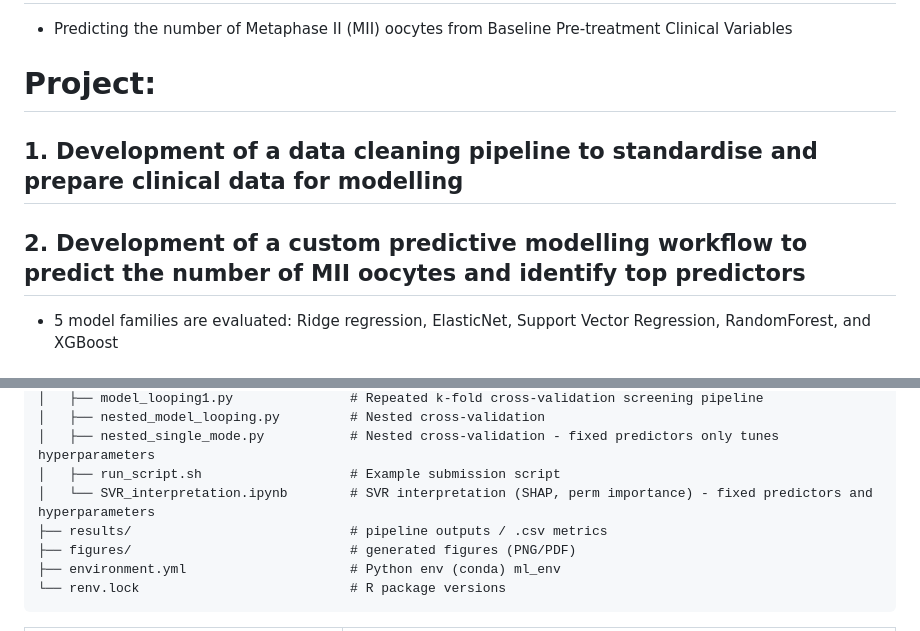
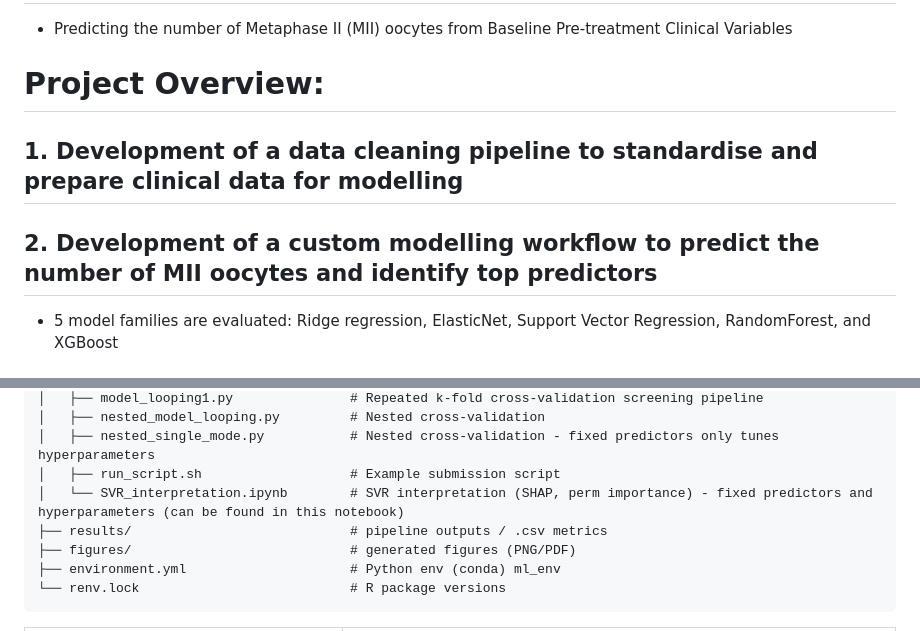
Before and after one commit to Kristina-Stoianova/IVF_ML_Research, a Markdown page: README.md, 2 parts joined by grey strips. Drawn GitHub-style.

Commit message:
Changes to README again.

```diff
--- a/README.md
+++ b/README.md
@@ -1,11 +1,11 @@
 # Using Machine Learning to predict outcomes of Controlled Ovarian Stimulation (COS) in IVF/ICSI cycles
  -  Predicting the number of Metaphase II (MII) oocytes from Baseline Pre-treatment Clinical Variables
 
-# Project:
+# Project Overview:
 
 ## 1. Development of a data cleaning pipeline to standardise and prepare clinical data for modelling
 
-## 2. Development of a custom predictive modelling workflow to predict the number of MII oocytes and identify top predictors
+## 2. Development of a custom modelling workflow to predict the number of MII oocytes and identify top predictors
   - 5 model families are evaluated: Ridge regression, ElasticNet, Support Vector Regression, RandomForest, and XGBoost
 
 ## There are 2 main ML pipelines built in Python 3.12.13 using scikit-learn and xgboost:
@@ -35,7 +35,7 @@ IVF_ML_research/
 │   ├── nested_model_looping.py         # Nested cross-validation
 │   ├── nested_single_mode.py           # Nested cross-validation - fixed predictors only tunes hyperparameters
 │   ├── run_script.sh                   # Example submission script
-│   └── SVR_interpretation.ipynb        # SVR interpretation (SHAP, perm importance) - fixed predictors and hyperparameters
+│   └── SVR_interpretation.ipynb        # SVR interpretation (SHAP, perm importance) - fixed predictors and hyperparameters (can be found in this notebook)
 ├── results/                            # pipeline outputs / .csv metrics
 ├── figures/                            # generated figures (PNG/PDF)
 ├── environment.yml                     # Python env (conda) ml_env
```
